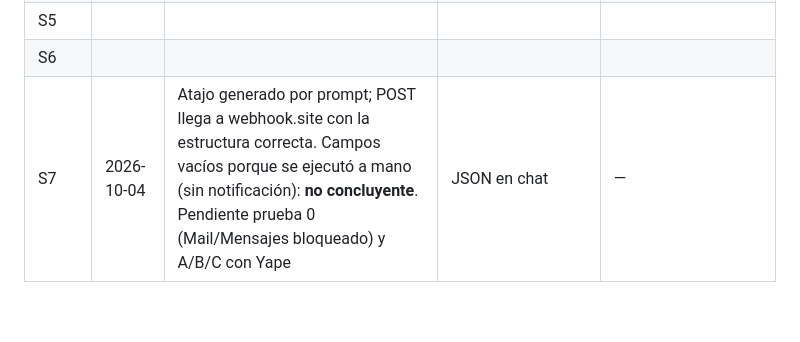
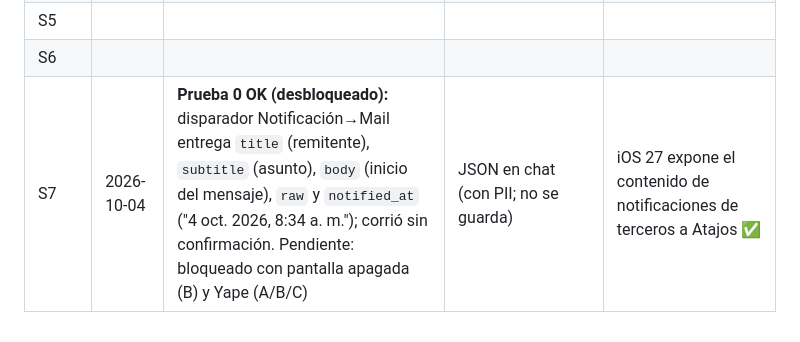
Before and after one commit to JosephRobles23/luca, a Markdown page: spikes/README.md, the part around the change. Rendered like a GitHub page.

Commit message:
spikes: S7 prueba 0 OK — iOS 27 entrega title/subtitle/body de notificaciones a Atajos
Co-Authored-By: Claude Fable 5.1 <noreply@anthropic.com>

```diff
--- a/spikes/README.md
+++ b/spikes/README.md
@@ -135,4 +135,4 @@ Exportar 2–3 `.eml` por tipo (Gmail → ⋮ → "Descargar mensaje") a `spikes
 | S4 | 2026-10-04 | `iss` correcto; `aud` constante en 3 tokens de la misma copia y **distinto** en una segunda copia; `sub` igual en ambas; `email_verified=true`; 3600 s | 4 tokens decodificados en local con `s4-decode-jwt.mjs` | Pairing ancla `aud`+`sub`; después, auth GAS→Worker solo con la firma de Google (sin secreto compartido) |
 | S5 | | | | |
 | S6 | | | | |
-| S7 | 2026-10-04 | Atajo generado por prompt; POST llega a webhook.site con la estructura correcta. Campos vacíos porque se ejecutó a mano (sin notificación): **no concluyente**. Pendiente prueba 0 (Mail/Mensajes bloqueado) y A/B/C con Yape | JSON en chat | — |
+| S7 | 2026-10-04 | **Prueba 0 OK (desbloqueado):** disparador Notificación→Mail entrega `title` (remitente), `subtitle` (asunto), `body` (inicio del mensaje), `raw` y `notified_at` ("4 oct. 2026, 8:34 a. m."); corrió sin confirmación. Pendiente: bloqueado con pantalla apagada (B) y Yape (A/B/C) | JSON en chat (con PII; no se guarda) | iOS 27 expone el contenido de notificaciones de terceros a Atajos ✅ |
```
Also changed, not shown: docs/research/2026-10-ios-captura-notificaciones-yape.md (+1 -1 lines).
